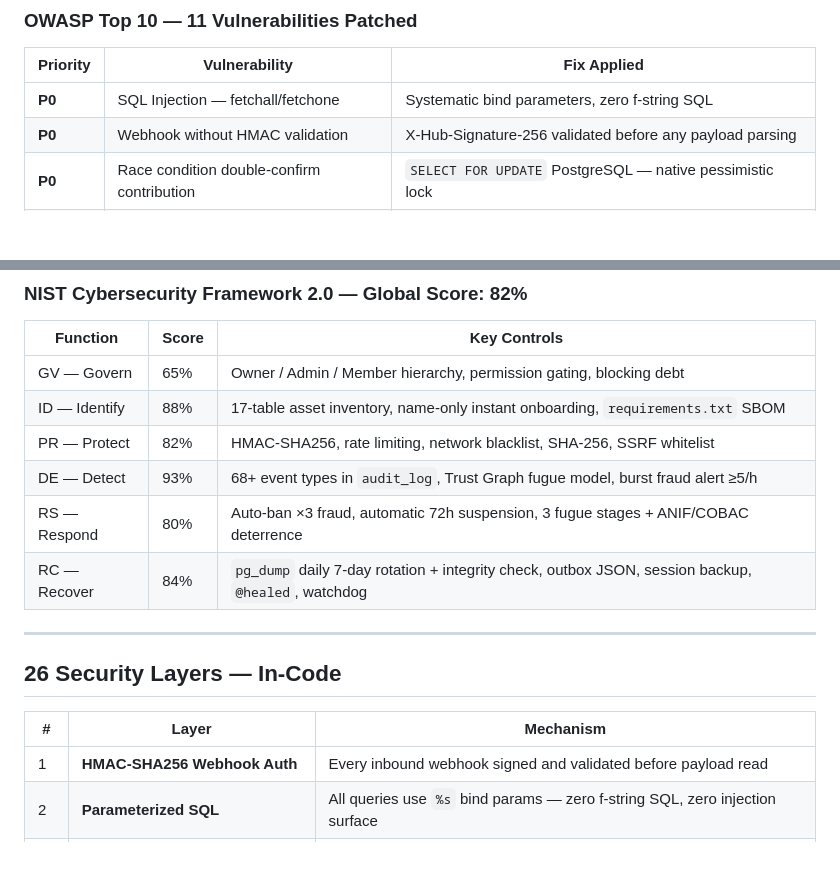
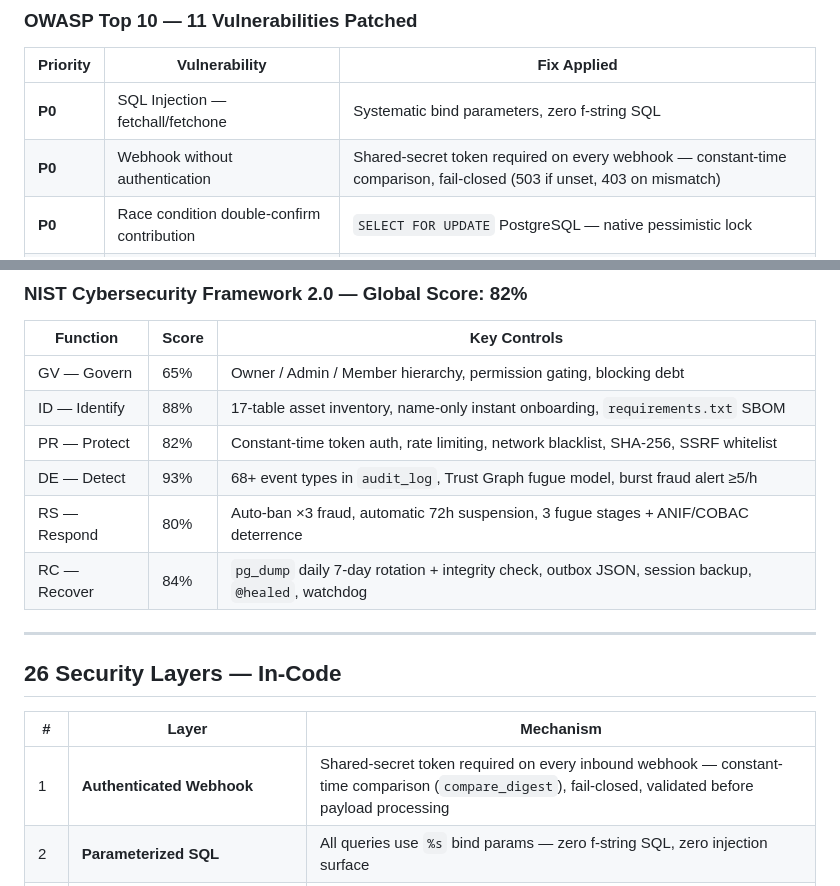
Before and after one commit to Barack-zero-to-one/katechon-os, a Markdown page: README.md, 2 parts joined by grey strips. GitHub-like rendering; blank space fills up the shorter version.

Commit message:
docs: describe webhook auth accurately (token, not HMAC signature) (#55)
The security docs claimed "HMAC-SHA256 Webhook Auth — every inbound webhook
signed and validated" and "X-Hub-Signature-256 validated before payload parsing".
Both are inaccurate:
  - the webhook is gated by a shared-secret bearer token (compared in constant
    time with hmac.compare_digest), NOT an HMAC signature over the payload;
  - X-Hub-Signature-256 is Meta/Facebook's header — a leftover from the old Meta
    Cloud API integration, irrelevant since the migration to Green API, which does
    not sign its webhooks.

Replaced with the real mechanism: shared-secret token, constant-time comparison,
fail-closed (503 if unset, 403 on mismatch). CLAUDE.md additionally notes it is
not a payload signature (platform limitation) so future work doesn't re-assert it.

Accuracy matters here: these claims sit in the security section a technical
reviewer verifies against the code.

```diff
--- a/README.md
+++ b/README.md
@@ -63,7 +63,7 @@ WhatsApp is strictly our Trojan horse for hyper-viral, friction-free distributio
 | Priority | Vulnerability | Fix Applied |
 |----------|--------------|-------------|
 | **P0** | SQL Injection — fetchall/fetchone | Systematic bind parameters, zero f-string SQL |
-| **P0** | Webhook without HMAC validation | X-Hub-Signature-256 validated before any payload parsing |
+| **P0** | Webhook without authentication | Shared-secret token required on every webhook — constant-time comparison, fail-closed (503 if unset, 403 on mismatch) |
 | **P0** | Race condition double-confirm contribution | `SELECT FOR UPDATE` PostgreSQL — native pessimistic lock |
 | **P0** | Screenshot recycling — no hash | SHA-256 + `UNIQUE INDEX` DB + 24h max delay |
 | **P0** | SSRF via arbitrary URL | Whitelisted domains only, all other URLs rejected |
@@ -80,7 +80,7 @@ WhatsApp is strictly our Trojan horse for hyper-viral, friction-free distributio
 |----------|-------|-------------|
 | GV — Govern | 65% | Owner / Admin / Member hierarchy, permission gating, blocking debt |
 | ID — Identify | 88% | 17-table asset inventory, name-only instant onboarding, `requirements.txt` SBOM |
-| PR — Protect | 82% | HMAC-SHA256, rate limiting, network blacklist, SHA-256, SSRF whitelist |
+| PR — Protect | 82% | Constant-time token auth, rate limiting, network blacklist, SHA-256, SSRF whitelist |
 | DE — Detect | 93% | 68+ event types in `audit_log`, Trust Graph fugue model, burst fraud alert ≥5/h |
 | RS — Respond | 80% | Auto-ban ×3 fraud, automatic 72h suspension, 3 fugue stages + ANIF/COBAC deterrence |
 | RC — Recover | 84% | `pg_dump` daily 7-day rotation + integrity check, outbox JSON, session backup, `@healed`, watchdog |
@@ -91,7 +91,7 @@ WhatsApp is strictly our Trojan horse for hyper-viral, friction-free distributio
 
 | # | Layer | Mechanism |
 |---|-------|-----------|
-| 1 | **HMAC-SHA256 Webhook Auth** | Every inbound webhook signed and validated before payload read |
+| 1 | **Authenticated Webhook** | Shared-secret token required on every inbound webhook — constant-time comparison (`compare_digest`), fail-closed, validated before payload processing |
 | 2 | **Parameterized SQL** | All queries use `%s` bind params — zero f-string SQL, zero injection surface |
 | 3 | **SELECT FOR UPDATE** | Pessimistic PostgreSQL lock on cashout — concurrent double-confirm impossible |
 | 4 | **SHA-256 Screenshot Anti-Replay** | Unique fingerprint per image; rejected if seen before or >24h old |
```
Also changed, not shown: CLAUDE.md (+1 -1 lines).
